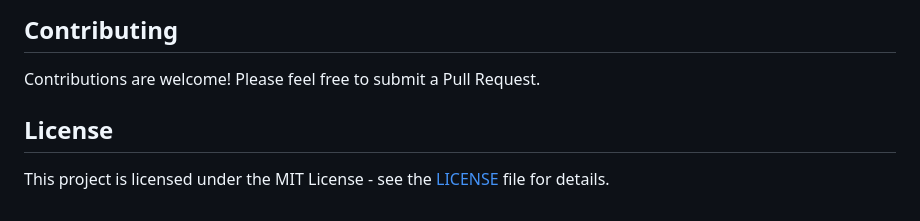
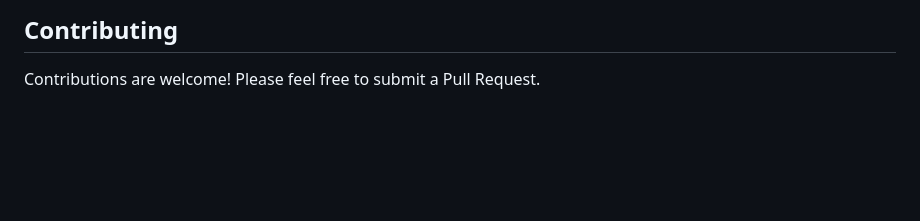
Before and after one commit to numansuri/On-Device-RAG-Chatbot, a Markdown page: README.md, the part around the change. Drawn GitHub-style; blank space fills up the shorter version.

```diff
--- a/README.md
+++ b/README.md
@@ -158,7 +158,3 @@ Key components:
 ## Contributing
 
 Contributions are welcome! Please feel free to submit a Pull Request.
-
-## License
-
-This project is licensed under the MIT License - see the [LICENSE](LICENSE) file for details.
```
